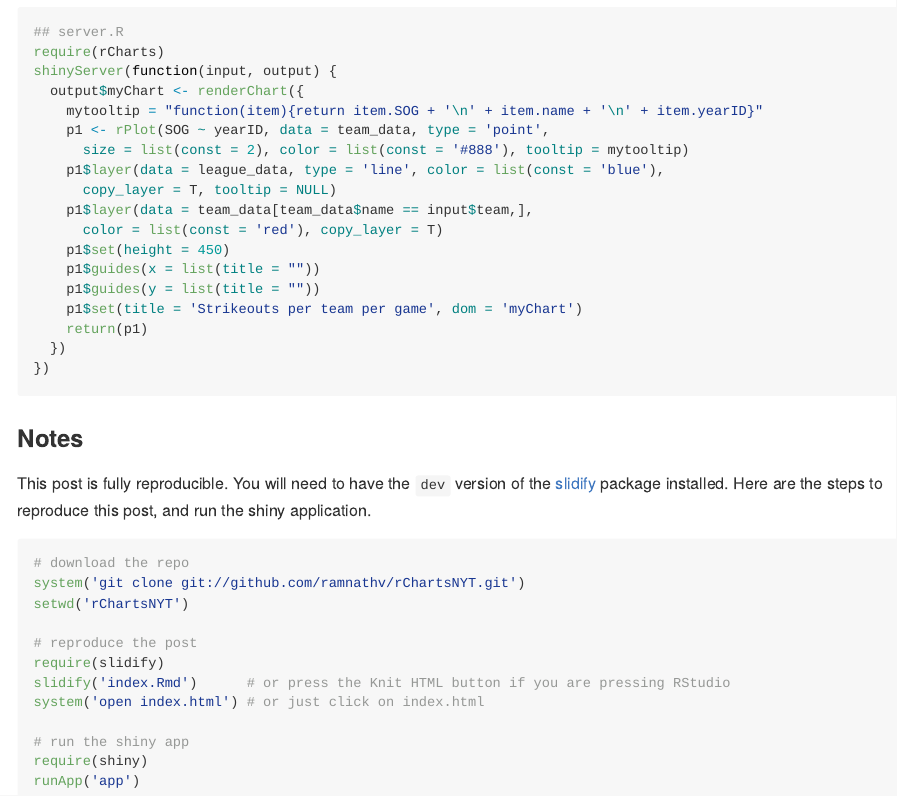
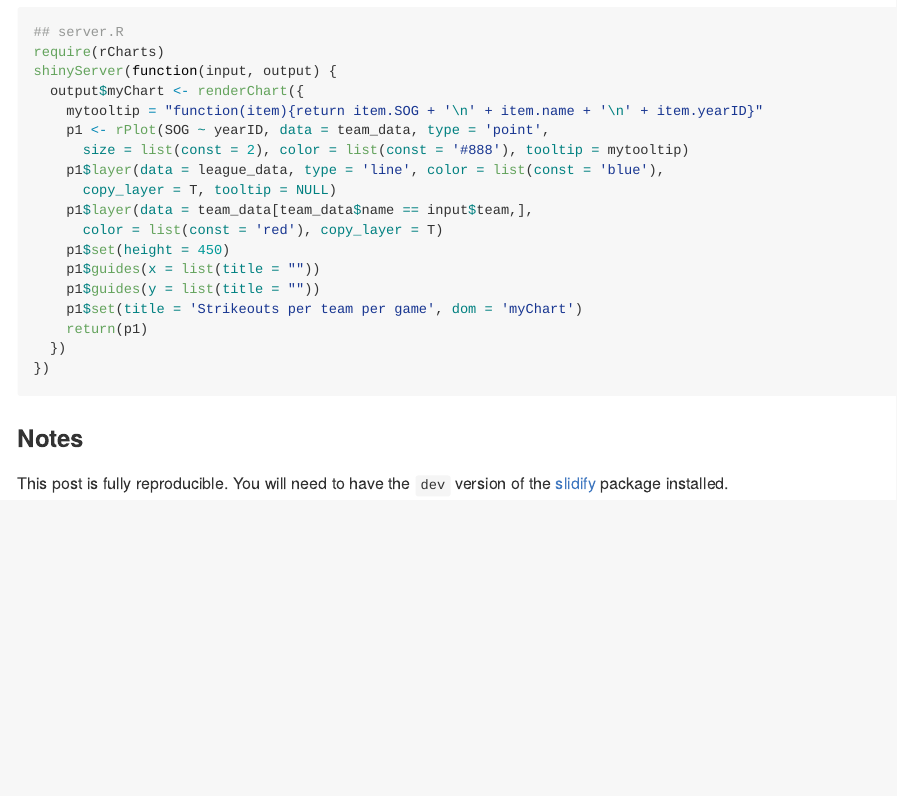
Before and after one commit to rcharts/nytinteractive, an R Markdown document (index.Rmd): the page in a window 1100 px wide, from 2600 px down. The pictures show the output file index.md that the author committed with the source, drawn offline in the style of GitHub.

Commit message:
move reproducability note to sidebar

````diff
--- a/index.Rmd
+++ b/index.Rmd
@@ -126,19 +126,4 @@ We now need to write the server part of the shiny app. Thankfully, this is the e
 
 ### Notes
 
-This post is fully reproducible. You will need to have the `dev` version of the [slidify](http://github.com/ramnathv/slidify) package installed. Here are the steps to reproduce this post, and run the shiny application.
-
-```{r eval = F}
-# download the repo
-system('git clone git://github.com/ramnathv/rChartsNYT.git')
-setwd('rChartsNYT')
-
-# reproduce the post
-require(slidify)
-slidify('index.Rmd')      # or press the Knit HTML button if you are pressing RStudio
-system('open index.html') # or just click on index.html
-
-# run the shiny app
-require(shiny)
-runApp('app')
-```
+This post is fully reproducible. You will need to have the `dev` version of the [slidify](http://github.com/ramnathv/slidify) package installed.
````
Also changed, not shown: index.html, index.md, 1 other file.
